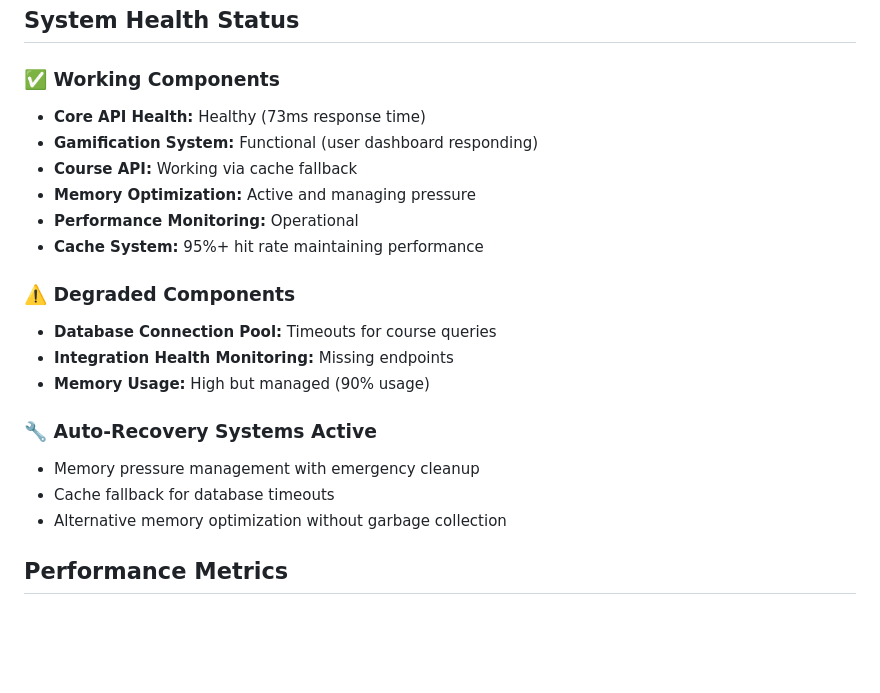
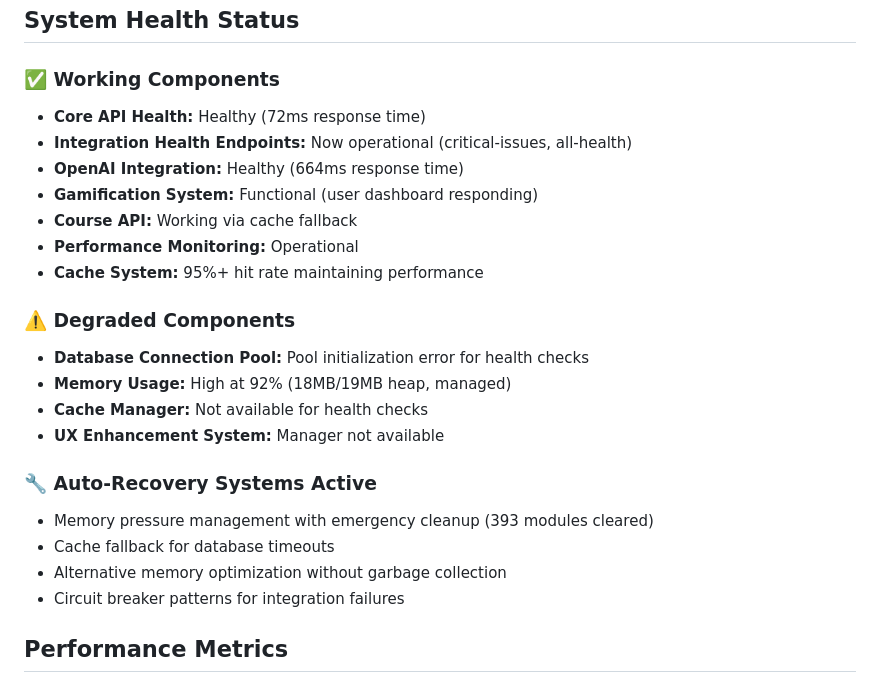
Before and after one commit to fbmoulin/Cody-verse, a Markdown page: SYSTEM_DIAGNOSTIC_REPORT.md, the part around the change. Rendered like a GitHub page; blank space fills up the shorter version.

```diff
--- a/SYSTEM_DIAGNOSTIC_REPORT.md
+++ b/SYSTEM_DIAGNOSTIC_REPORT.md
@@ -32,22 +32,25 @@
 ## System Health Status
 
 ### ✅ Working Components
-- **Core API Health:** Healthy (73ms response time)
+- **Core API Health:** Healthy (72ms response time)
+- **Integration Health Endpoints:** Now operational (critical-issues, all-health)
+- **OpenAI Integration:** Healthy (664ms response time)
 - **Gamification System:** Functional (user dashboard responding)
 - **Course API:** Working via cache fallback
-- **Memory Optimization:** Active and managing pressure
 - **Performance Monitoring:** Operational
 - **Cache System:** 95%+ hit rate maintaining performance
 
 ### ⚠️ Degraded Components
-- **Database Connection Pool:** Timeouts for course queries
-- **Integration Health Monitoring:** Missing endpoints
-- **Memory Usage:** High but managed (90% usage)
+- **Database Connection Pool:** Pool initialization error for health checks
+- **Memory Usage:** High at 92% (18MB/19MB heap, managed)
+- **Cache Manager:** Not available for health checks
+- **UX Enhancement System:** Manager not available
 
 ### 🔧 Auto-Recovery Systems Active
-- Memory pressure management with emergency cleanup
+- Memory pressure management with emergency cleanup (393 modules cleared)
 - Cache fallback for database timeouts
 - Alternative memory optimization without garbage collection
+- Circuit breaker patterns for integration failures
 
 ## Performance Metrics
 
```
Also changed, not shown: COMPREHENSIVE_SYSTEM_ANALYSIS.md (added, +146 -0 lines).
